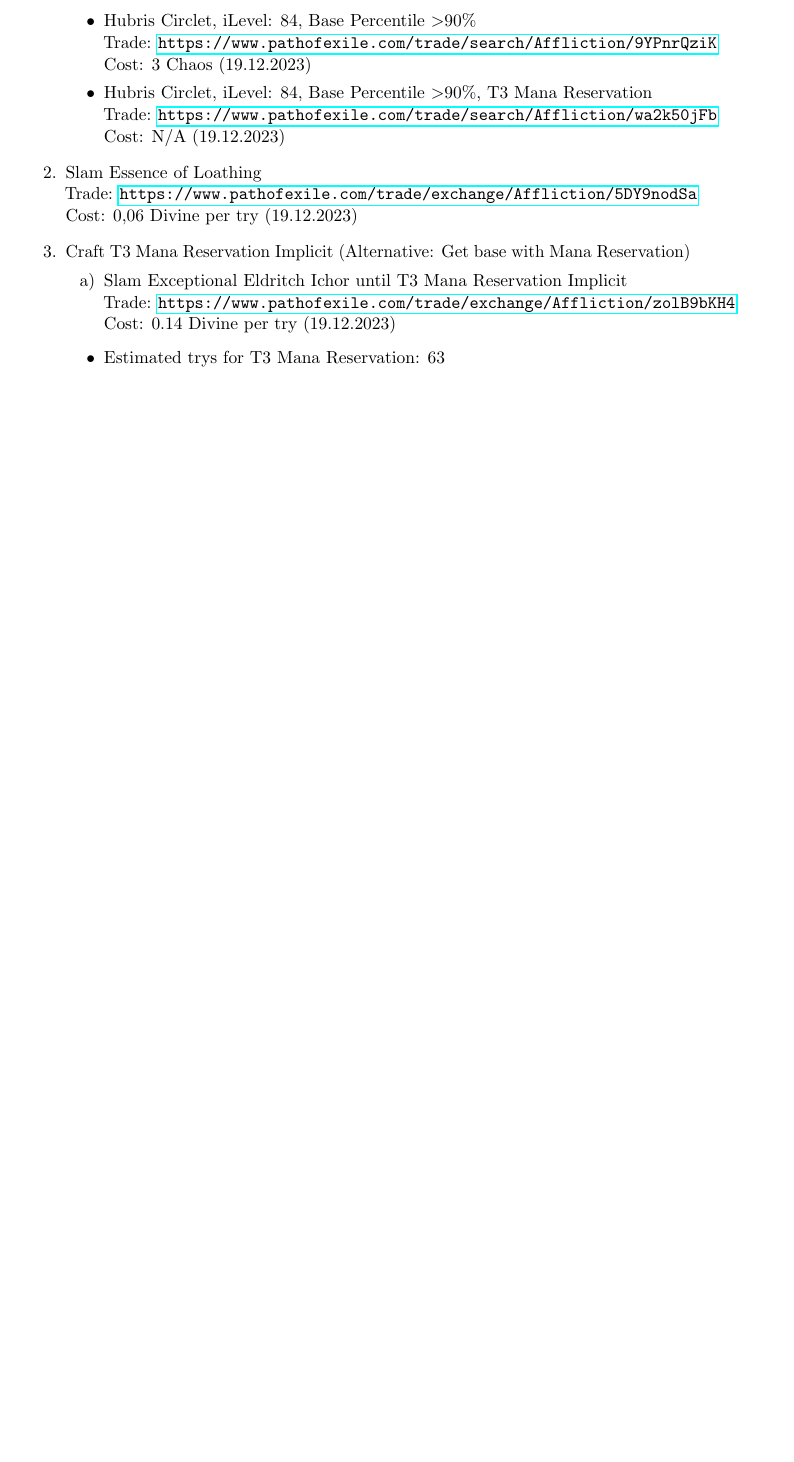
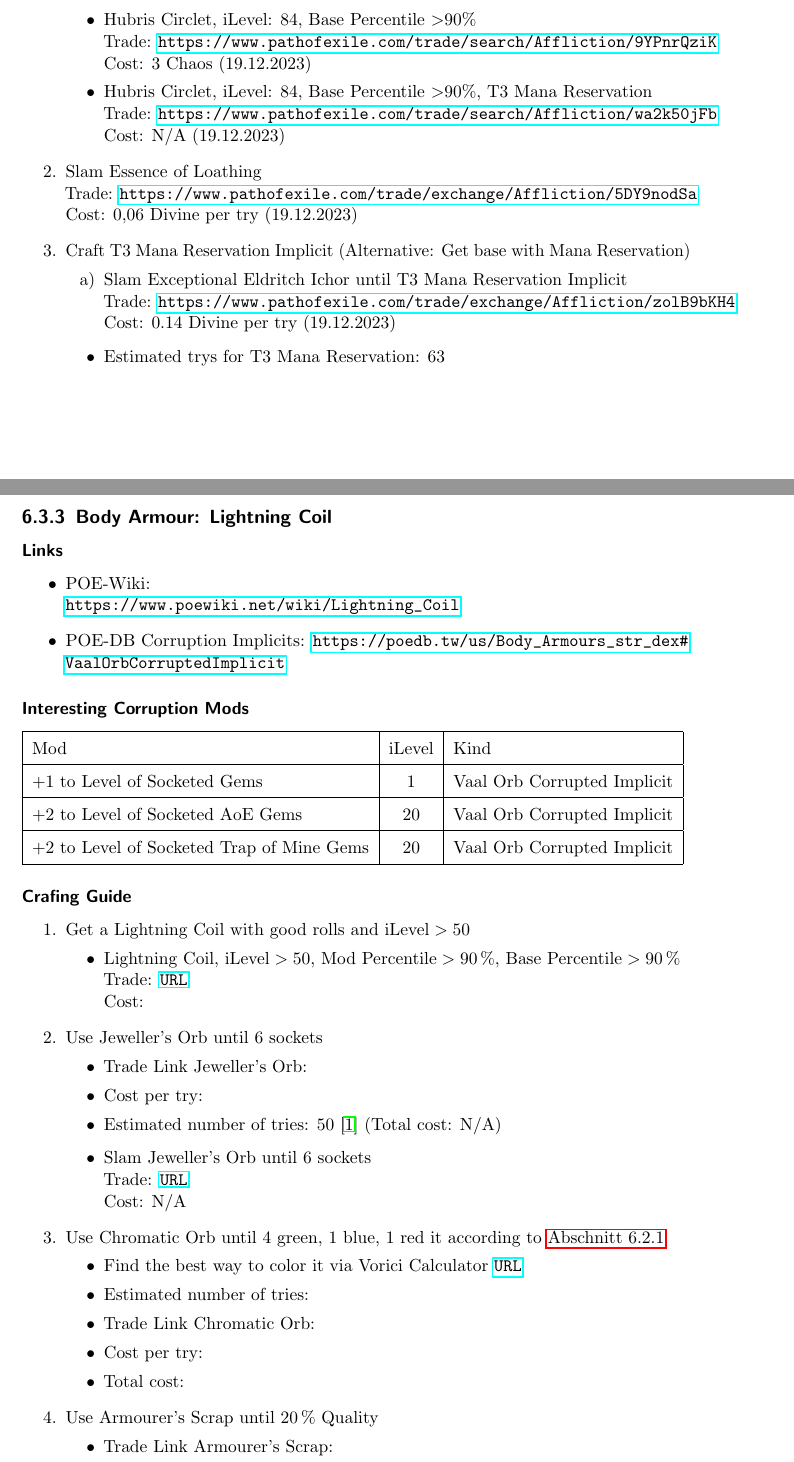
Before and after one commit to frechdaggs/POEBuildGuides, a LaTeX document (ExplosiveTrap/ExplosiveTrapGuide.tex, which reads ExplosiveTrap/01_Chapters/Build Strategy_PurityofElements.tex, commands.tex): part of page 14 of 14 before the commit and two parts of pages 14 and 15 of 17 after it, the two joined at a grey line, cut so that both start at the same text, the shorter picture padded with empty space. Compiled offline with pdfLaTeX.

Commit message:
[ExplosiveTrapGuide] Added Body Armour: Lightning Coil

```diff
--- a/ExplosiveTrap/01_Chapters/Build Strategy_PurityofElements.tex
+++ b/ExplosiveTrap/01_Chapters/Build Strategy_PurityofElements.tex
@@ -156,3 +174,55 @@
 			\item Estimated trys for T3 Mana Reservation: 63
 		\end{itemize}
 \end{enumerate}
+
+\subsection{Body Armour: Lightning Coil}
+\subsubsection{Links}
+\begin{itemize}
+	\item POE-Wiki:\\
+	\url{https://www.poewiki.net/wiki/Lightning_Coil}
+	\item POE-DB Corruption Implicits:
+	\url{https://poedb.tw/us/Body_Armours_str_dex#VaalOrbCorruptedImplicit}
+\end{itemize}
+
+\subsubsection{Interesting Corruption Mods}
+\begin{tabular}{|l|c|l|}
+	\hline
+	Mod&iLevel&Kind\\\hline
+	+1 to Level of Socketed Gems&1& Vaal Orb Corrupted Implicit \\\hline
+	+2 to Level of Socketed AoE Gems&20& Vaal Orb Corrupted Implicit \\\hline
+	+2 to Level of Socketed Trap of Mine Gems&20& Vaal Orb Corrupted Implicit \\\hline
+\end{tabular}
+
+\subsubsection{Crafing Guide}
+\begin{enumerate}
+	\item Get a Lightning Coil with good rolls and $\text{iLevel} > 50$
+	\begin{itemize}
+		\item Lightning Coil, $\text{iLevel} > 50$, $\text{Mod Percentile} > \SI{90}{\percent}$, $\text{Base Percentile} > \SI{90}{\percent}$\\
+		Trade: \url{URL}\\
+		Cost:
+	\end{itemize}
+	\item Use Jeweller's Orb until 6 sockets
+	\begin{itemize}
+		\item Trade Link Jeweller's Orb:
+		\item Cost per try:
+		\item Estimated number of tries: 50 \cite{poewiki:1390489} (Total cost: N/A)
+	\end{itemize}
+	\begin{itemize}
+		\item Slam Jeweller's Orb until 6 sockets\\
+			Trade: \url{URL}\\
+			Cost: N/A
+	\end{itemize}
+	\item Use Chromatic Orb until 4 green, 1 blue, 1 red it according to \cref{sec:BS_PurityOfElements_GemSetup_BodyArmour}
+	\begin{itemize}
+		\item Find the best way to color it via Vorici Calculator \url{URL}
+		\item Estimated number of tries:
+		\item Trade Link Chromatic Orb:
+		\item Cost per try:
+		\item Total cost:
+	\end{itemize}
+	\item Use Armourer's Scrap until \SI{20}{\percent} Quality
+	\begin{itemize}
+		\item Trade Link Armourer's Scrap:
+		\item Cost per try:
+		\item Estimated number of tries: 20 (Total cost: N/A)
+	\end{itemize}
--- a/commands.tex
+++ b/commands.tex
@@ -1,3 +1,5 @@
 \newcommand{\Modifier}[1]{\texttt{\bfseries\color{blue}#1}}
 
 \newcommand{\Round}[1]{\text{Round}\left(#1\right)}
+
+\newcommand{\Gem}[2]{{\color{#1}#2}}
```
Also changed, not shown: ExplosiveTrap/04_Literatur/literatur.bib (added, +7 -0 lines), ExplosiveTrap/ExplosiveTrapGuide.tex (+3 -0 lines), ExplosiveTrap/01_Chapters/Build Strategy_PurityofElements.tex (55 more changed lines).
